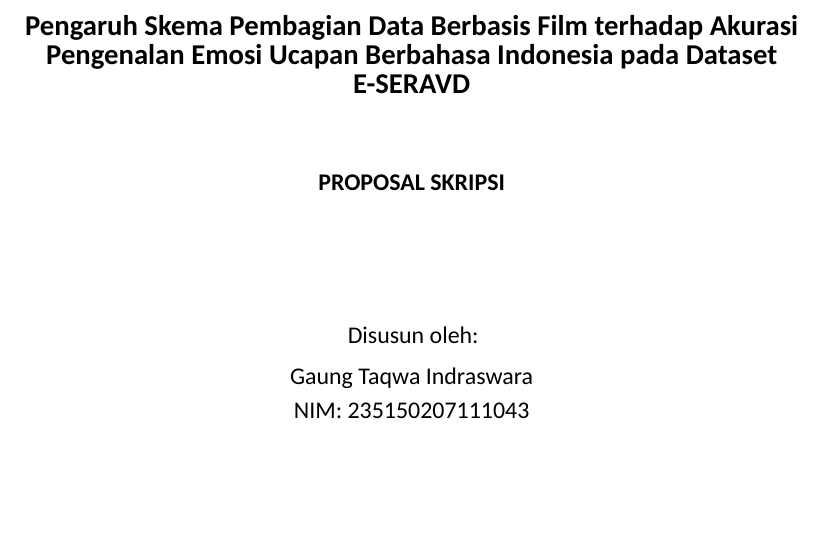
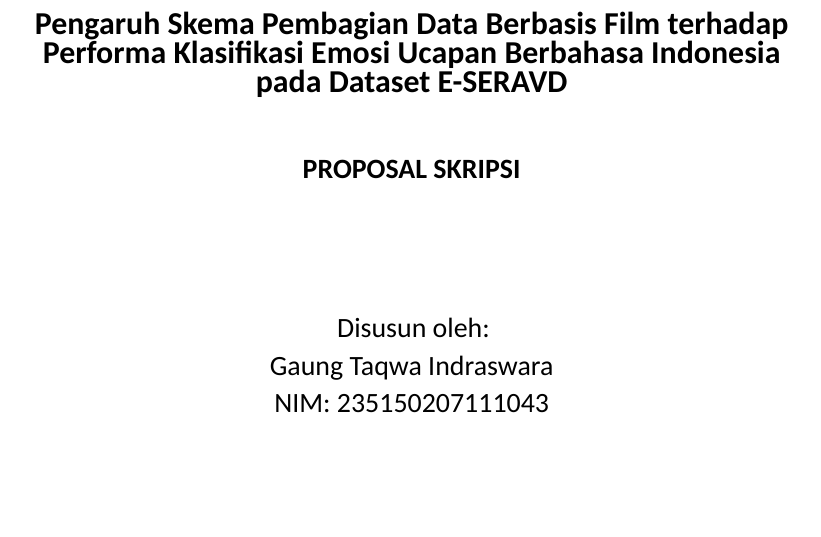
Before and after one commit to arawsardni/skripsi, a LaTeX thesis (thesis/main_proposal.tex, which reads thesis/frontmatter/cover.tex): part of page 1 of 27, cut so that both start at the same text. Compiled offline with XeLaTeX; a missing font is replaced by an installed copy or a similar font.

Commit message:
thesis: fixing cover formatting

```diff
--- a/thesis/frontmatter/cover.tex
+++ b/thesis/frontmatter/cover.tex
@@ -4,23 +4,24 @@
 %  Ganti semua teks dalam kurung siku [ ] sesuai data Anda.
 % =====================================================================
 
+% Template-ProposalSkripsi-v3.0.docx (style "Title"/"Institution" section 1).
+\newgeometry{top=3cm,bottom=3cm,left=4cm,right=3cm}
 \begin{titlepage}
 \centering
 
-% ── Judul (lebih besar dari label jenis karya di bawahnya) ─────────────
-\vspace*{1cm}
-{\large\bfseries Pengaruh Skema Pembagian Data Berbasis Film terhadap Akurasi Pengenalan Emosi Ucapan Berbahasa Indonesia pada Dataset E-SERAVD}\\[1.2cm]
+% ── Judul (16pt bold, sesuai style "Title" template) ────────────────────
+{\fontsize{16}{20}\selectfont\bfseries Pengaruh Skema Pembagian Data Berbasis Film terhadap Performa Klasifikasi Emosi Ucapan Berbahasa Indonesia pada Dataset E-SERAVD}\\[1.0cm]
 
-% ── Jenis karya (diisi oleh main_proposal.tex atau main_skripsi.tex) ──
-{\normalsize\bfseries \doctypelabel}\\[0.3cm]
+% ── Jenis karya (14pt bold, sesuai style "AcademicLevel") ──────────────
+{\fontsize{14}{17}\selectfont\bfseries \doctypelabel}\\[0.3cm]
 \ifdoctypesubtitle
-  {\normalsize \doctypesubtitle}\\[0.3cm]
+  {\fontsize{14}{17}\selectfont \doctypesubtitle}\\[0.3cm]
 \fi
-\vspace{1.9cm}
+\vspace{2.0cm}
 
-% ── Penulis ───────────────────────────────────────────────────────────
-{\normalsize Disusun oleh:}\\[0.2cm]
-{\normalsize Gaung Taqwa Indraswara}\\[0.1cm]
-{\normalsize NIM: 235150207111043}\\[2.5cm]
+% ── Penulis (14pt, sesuai style "Author"; NIM bold) ─────────────────────
+{\fontsize{14}{17}\selectfont Disusun oleh:}\\[0.15cm]
+{\fontsize{14}{17}\selectfont Gaung Taqwa Indraswara}\\[0.15cm]
+{\fontsize{14}{17}\selectfont NIM: 235150207111043}\\[3.25cm]
 
 % ── Logo ──────────────────────────────────────────────────────────────
```
Also changed, not shown: thesis/main_proposal.pdf, thesis/frontmatter/cover.tex (17 more changed lines).
